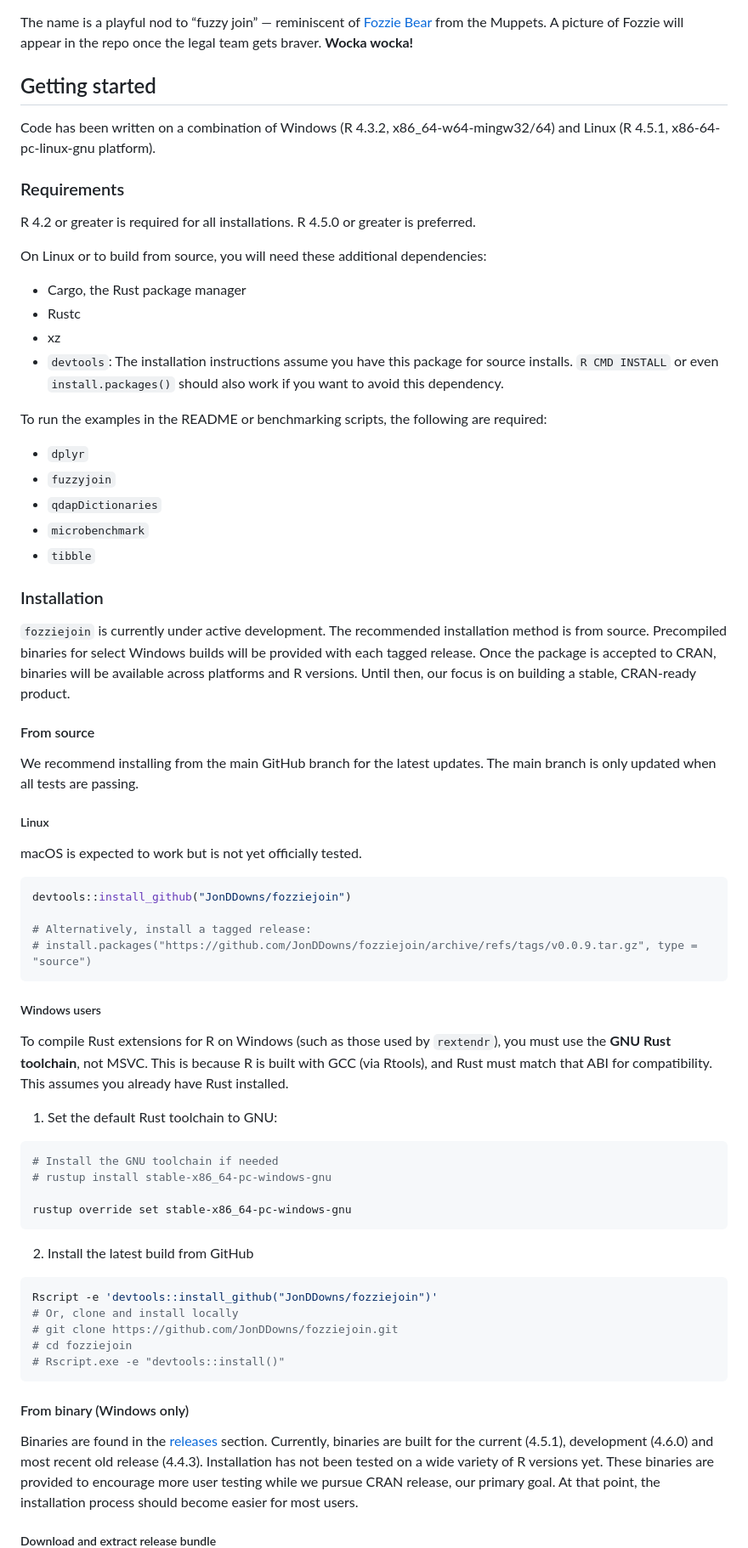
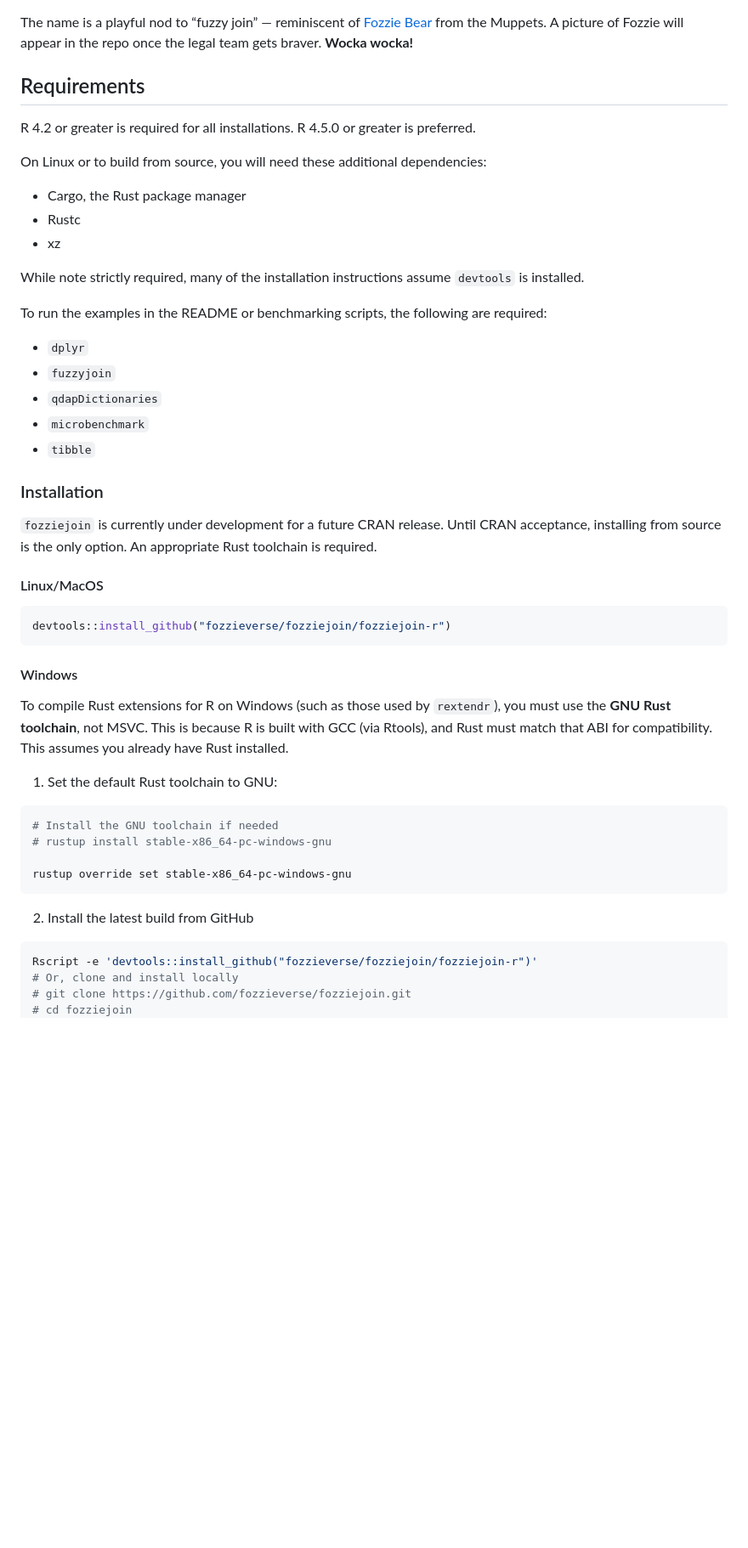
Before and after one commit to fozzieverse/fozziejoin, a Markdown page: fozziejoin-r/README.md, the part around one of its changes. Shown at 85% size. Drawn GitHub-style; blank space fills up the shorter version.

Commit message:
Installation instructions updated

````diff
--- a/fozziejoin-r/README.md
+++ b/fozziejoin-r/README.md
@@ -28,12 +28,7 @@ The name is a playful nod to “fuzzy join” — reminiscent of
 A picture of Fozzie will appear in the repo once the legal team gets braver.
 **Wocka wocka!**
 
-## Getting started
-
-Code has been written on a combination of Windows (R 4.3.2,
-x86_64-w64-mingw32/64) and Linux (R 4.5.1, x86-64-pc-linux-gnu platform).
-
-### Requirements
+## Requirements
 
 R 4.2 or greater is required for all installations. R 4.5.0 or greater is preferred.
 
@@ -42,7 +37,9 @@ On Linux or to build from source, you will need these additional dependencies:
 - Cargo, the Rust package manager
 - Rustc
 - xz
-- `devtools`: The installation instructions assume you have this package for source installs. `R CMD INSTALL` or even `install.packages()` should also work if you want to avoid this dependency.
+
+While note strictly required, many of the installation instructions assume
+`devtools` is installed.
 
 To run the examples in the README or benchmarking scripts, the following are
 required:
@@ -55,29 +52,17 @@ required:
 
 ### Installation
 
-`fozziejoin` is currently under active development. The recommended
-installation method is from source. Precompiled binaries for select Windows
-builds will be provided with each tagged release. Once the package is accepted
-to CRAN, binaries will be available across platforms and R versions. Until
-then, our focus is on building a stable, CRAN-ready product.
+`fozziejoin` is currently under development for a future CRAN release. Until
+CRAN acceptance, installing from source is the only option. An appropriate
+Rust toolchain is required.
 
-#### From source
-
-We recommend installing from the main GitHub branch for the latest updates.
-The main branch is only updated when all tests are passing.
-
-##### Linux
-
-macOS is expected to work but is not yet officially tested.
+#### Linux/MacOS
 
 ```r
-devtools::install_github("JonDDowns/fozziejoin")
-
-# Alternatively, install a tagged release:
-# install.packages("https://github.com/JonDDowns/fozziejoin/archive/refs/tags/v0.0.9.tar.gz", type = "source")
+devtools::install_github("fozzieverse/fozziejoin/fozziejoin-r")
 ```
 
-##### Windows users
+#### Windows
 
 To compile Rust extensions for R on Windows (such as those used by `rextendr`),
 you must use the **GNU Rust toolchain**, not MSVC. This is because R is built
@@ -96,21 +81,7 @@ rustup override set stable-x86_64-pc-windows-gnu
 2. Install the latest build from GitHub
 
 ```sh
-Rscript -e 'devtools::install_github("JonDDowns/fozziejoin")'
+Rscript -e 'devtools::install_github("fozzieverse/fozziejoin/fozziejoin-r")'
 # Or, clone and install locally
-# git clone https://github.com/JonDDowns/fozziejoin.git
+# git clone https://github.com/fozzieverse/fozziejoin.git
 # cd fozziejoin
-# Rscript.exe -e "devtools::install()"
-```
-
-#### From binary (Windows only)
-
-Binaries are found in the [releases](https://github.com/JonDDowns/fozziejoin/releases)
-section. Currently, binaries are built for the current (4.5.1), development
-(4.6.0) and most recent old release (4.4.3). Installation has not been tested
-on a wide variety of R versions yet. These binaries are provided to encourage
-more user testing while we pursue CRAN release, our primary goal. At that
-point, the installation process should become easier for most users.
-
-##### Download and extract release bundle
-
````
Also changed, not shown: other parts of fozziejoin-r/README.md (+3 -39 lines), fozziejoin-r/NEWS.md (+1 -0 lines).
